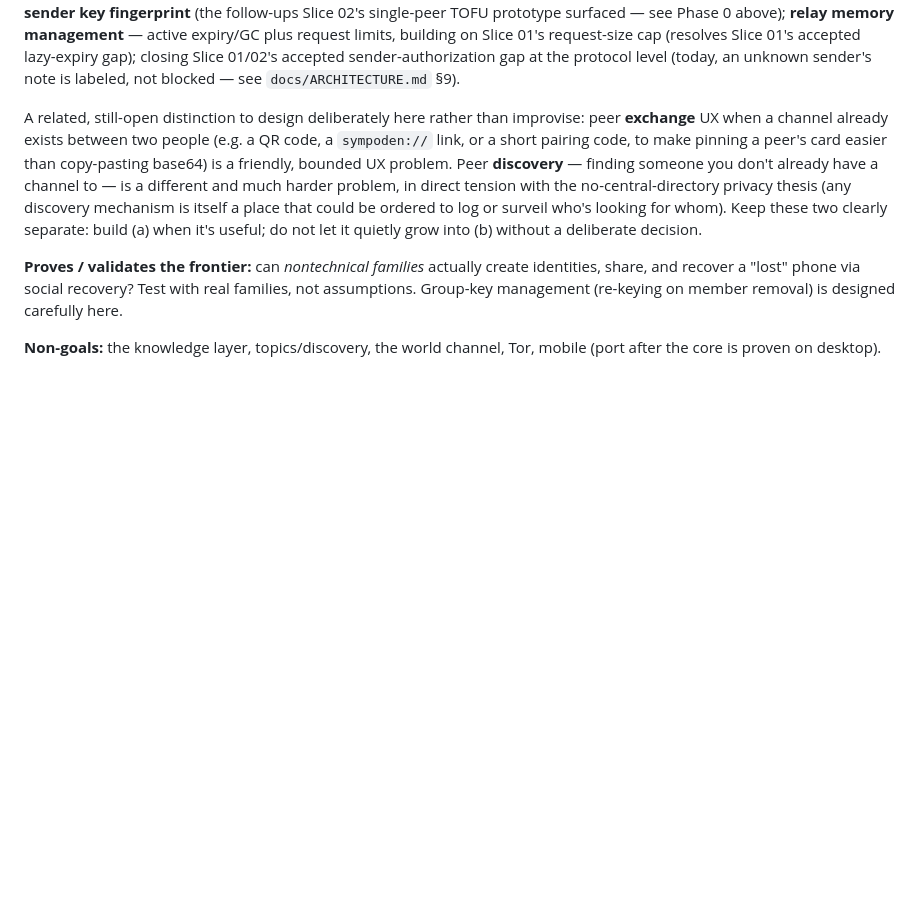
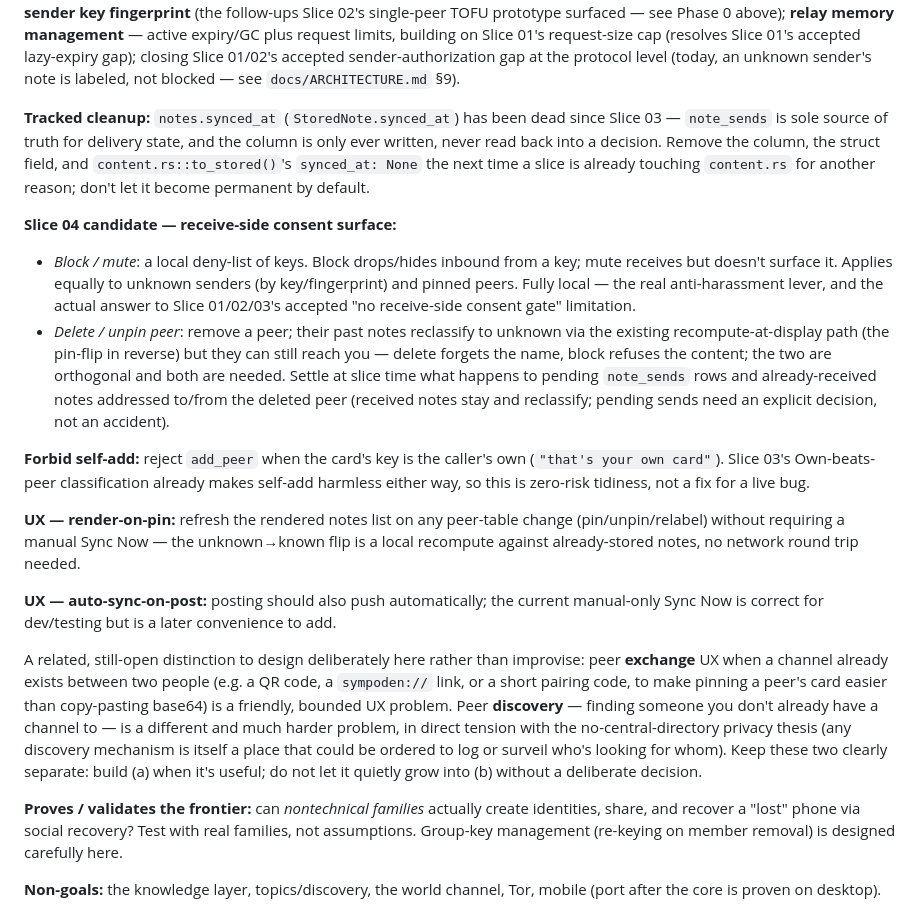
Before and after one commit to Jepson73/sympoden, a Markdown page: docs/ROADMAP.md, the part around the change. Rendered like a GitHub page; blank space fills up the shorter version.

```diff
--- a/docs/ROADMAP.md
+++ b/docs/ROADMAP.md
@@ -60,6 +60,35 @@ follow-ups Slice 02's single-peer TOFU prototype surfaced — see Phase 0 above)
 Slice 01's request-size cap (resolves Slice 01's accepted lazy-expiry gap); closing
 Slice 01/02's accepted sender-authorization gap at the protocol level (today, an unknown
 sender's note is labeled, not blocked — see `docs/ARCHITECTURE.md` §9).
+
+**Tracked cleanup:** `notes.synced_at` (`StoredNote.synced_at`) has been dead since
+Slice 03 — `note_sends` is sole source of truth for delivery state, and the column is
+only ever written, never read back into a decision. Remove the column, the struct field,
+and `content.rs::to_stored()`'s `synced_at: None` the next time a slice is already
+touching `content.rs` for another reason; don't let it become permanent by default.
+
+**Slice 04 candidate — receive-side consent surface:**
+- *Block / mute*: a local deny-list of keys. Block drops/hides inbound from a key; mute
+  receives but doesn't surface it. Applies equally to unknown senders (by key/fingerprint)
+  and pinned peers. Fully local — the real anti-harassment lever, and the actual answer to
+  Slice 01/02/03's accepted "no receive-side consent gate" limitation.
+- *Delete / unpin peer*: remove a peer; their past notes reclassify to unknown via the
+  existing recompute-at-display path (the pin-flip in reverse) but they can still reach
+  you — delete forgets the name, block refuses the content; the two are orthogonal and
+  both are needed. Settle at slice time what happens to pending `note_sends` rows and
+  already-received notes addressed to/from the deleted peer (received notes stay and
+  reclassify; pending sends need an explicit decision, not an accident).
+
+**Forbid self-add:** reject `add_peer` when the card's key is the caller's own
+(`"that's your own card"`). Slice 03's Own-beats-peer classification already makes
+self-add harmless either way, so this is zero-risk tidiness, not a fix for a live bug.
+
+**UX — render-on-pin:** refresh the rendered notes list on any peer-table change
+(pin/unpin/relabel) without requiring a manual Sync Now — the unknown→known flip is a
+local recompute against already-stored notes, no network round trip needed.
+
+**UX — auto-sync-on-post:** posting should also push automatically; the current
+manual-only Sync Now is correct for dev/testing but is a later convenience to add.
 
 A related, still-open distinction to design deliberately here rather than improvise: peer
 **exchange** UX when a channel already exists between two people (e.g. a QR code, a
```
Also changed, not shown: docs/slices/SLICE-03.md (+12 -13 lines).
